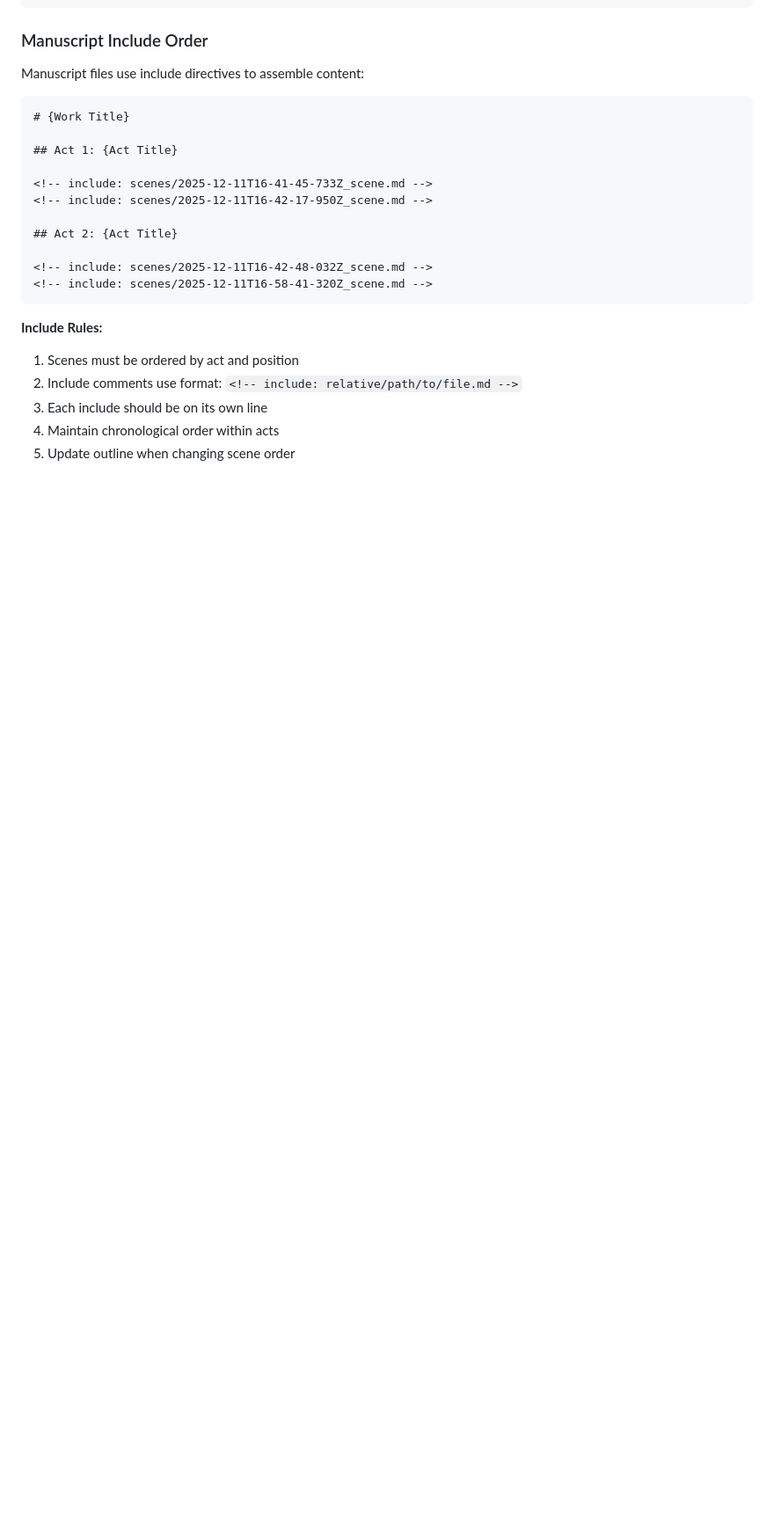
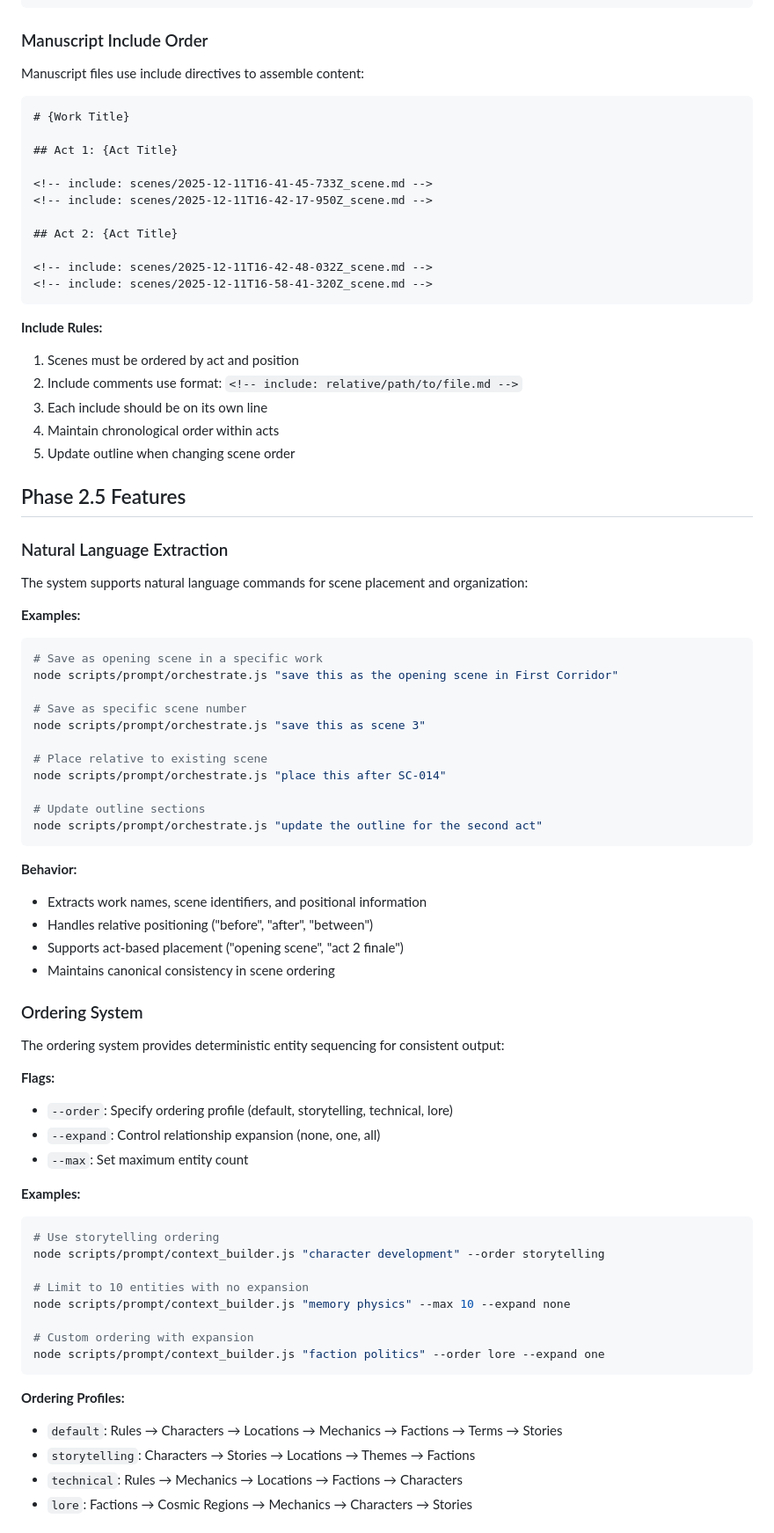
Before and after one commit to zekusmaximus/Forgotten_Tides, a Markdown page: docs/USAGE.md, the part around one of its changes. Shown at 88% size. Drawn GitHub-style; blank space fills up the shorter version.

Commit message:
docs(phase2.5): NL extraction, ordering, meta.yaml, auto-tagging, and scene navigator usage

````diff
--- a/docs/USAGE.md
+++ b/docs/USAGE.md
@@ -464,3 +464,58 @@ Manuscript files use include directives to assemble content:
 3. Each include should be on its own line
 4. Maintain chronological order within acts
 5. Update outline when changing scene order
+
+## Phase 2.5 Features
+
+### Natural Language Extraction
+
+The system supports natural language commands for scene placement and organization:
+
+**Examples:**
+```bash
+# Save as opening scene in a specific work
+node scripts/prompt/orchestrate.js "save this as the opening scene in First Corridor"
+
+# Save as specific scene number
+node scripts/prompt/orchestrate.js "save this as scene 3"
+
+# Place relative to existing scene
+node scripts/prompt/orchestrate.js "place this after SC-014"
+
+# Update outline sections
+node scripts/prompt/orchestrate.js "update the outline for the second act"
+```
+
+**Behavior:**
+- Extracts work names, scene identifiers, and positional information
+- Handles relative positioning ("before", "after", "between")
+- Supports act-based placement ("opening scene", "act 2 finale")
+- Maintains canonical consistency in scene ordering
+
+### Ordering System
+
+The ordering system provides deterministic entity sequencing for consistent output:
+
+**Flags:**
+- `--order`: Specify ordering profile (default, storytelling, technical, lore)
+- `--expand`: Control relationship expansion (none, one, all)
+- `--max`: Set maximum entity count
+
+**Examples:**
+```bash
+# Use storytelling ordering
+node scripts/prompt/context_builder.js "character development" --order storytelling
+
+# Limit to 10 entities with no expansion
+node scripts/prompt/context_builder.js "memory physics" --max 10 --expand none
+
+# Custom ordering with expansion
+node scripts/prompt/context_builder.js "faction politics" --order lore --expand one
+```
+
+**Ordering Profiles:**
+- `default`: Rules → Characters → Locations → Mechanics → Factions → Terms → Stories
+- `storytelling`: Characters → Stories → Locations → Themes → Factions
+- `technical`: Rules → Mechanics → Locations → Factions → Characters
+- `lore`: Factions → Cosmic Regions → Mechanics → Characters → Stories
+
````
Also changed, not shown: other parts of docs/USAGE.md (+112 -0 lines).
